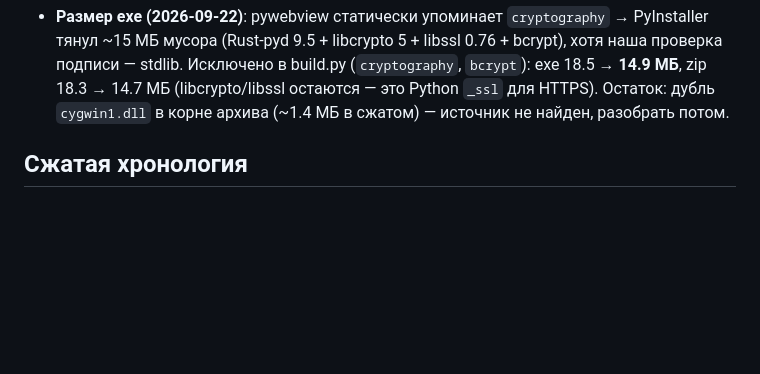
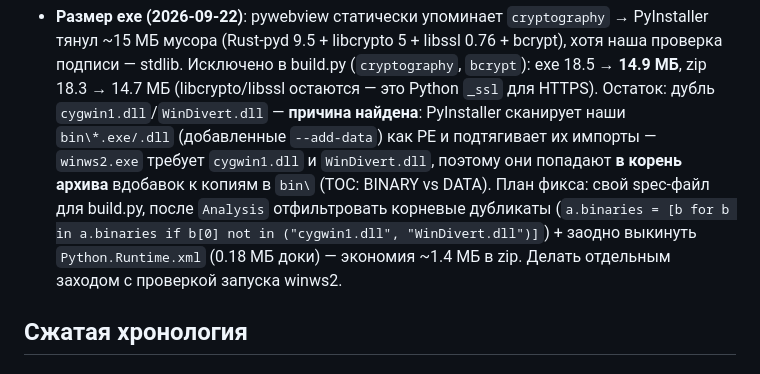
Before and after one commit to TheFirstNoob/Zapret-2-GUI, a Markdown page: AI_DOCS/AGENTS.md, the part around the change. Drawn GitHub-style; blank space fills up the shorter version.

Commit message:
docs: root cause of duplicate cygwin1/WinDivert in exe + fix plan

```diff
--- a/AI_DOCS/AGENTS.md
+++ b/AI_DOCS/AGENTS.md
@@ -222,8 +222,15 @@
   bcrypt), хотя наша проверка подписи — stdlib. Исключено в build.py
   (`cryptography`, `bcrypt`): exe 18.5 → **14.9 МБ**, zip 18.3 → 14.7 МБ
   (libcrypto/libssl остаются — это Python `_ssl` для HTTPS). Остаток: дубль
-  `cygwin1.dll` в корне архива (~1.4 МБ в сжатом) — источник не найден,
-  разобрать потом.
+  `cygwin1.dll`/`WinDivert.dll` — **причина найдена**: PyInstaller сканирует
+  наши `bin\*.exe/.dll` (добавленные `--add-data`) как PE и подтягивает их
+  импорты — `winws2.exe` требует `cygwin1.dll` и `WinDivert.dll`, поэтому они
+  попадают **в корень архива** вдобавок к копиям в `bin\` (TOC: BINARY vs
+  DATA). План фикса: свой spec-файл для build.py, после `Analysis` отфильтровать
+  корневые дубликаты (`a.binaries = [b for b in a.binaries if b[0] not in
+  ("cygwin1.dll", "WinDivert.dll")]`) + заодно выкинуть `Python.Runtime.xml`
+  (0.18 МБ доки) — экономия ~1.4 МБ в zip. Делать отдельным заходом с проверкой
+  запуска winws2.
 
 ## Сжатая хронология
 
```
